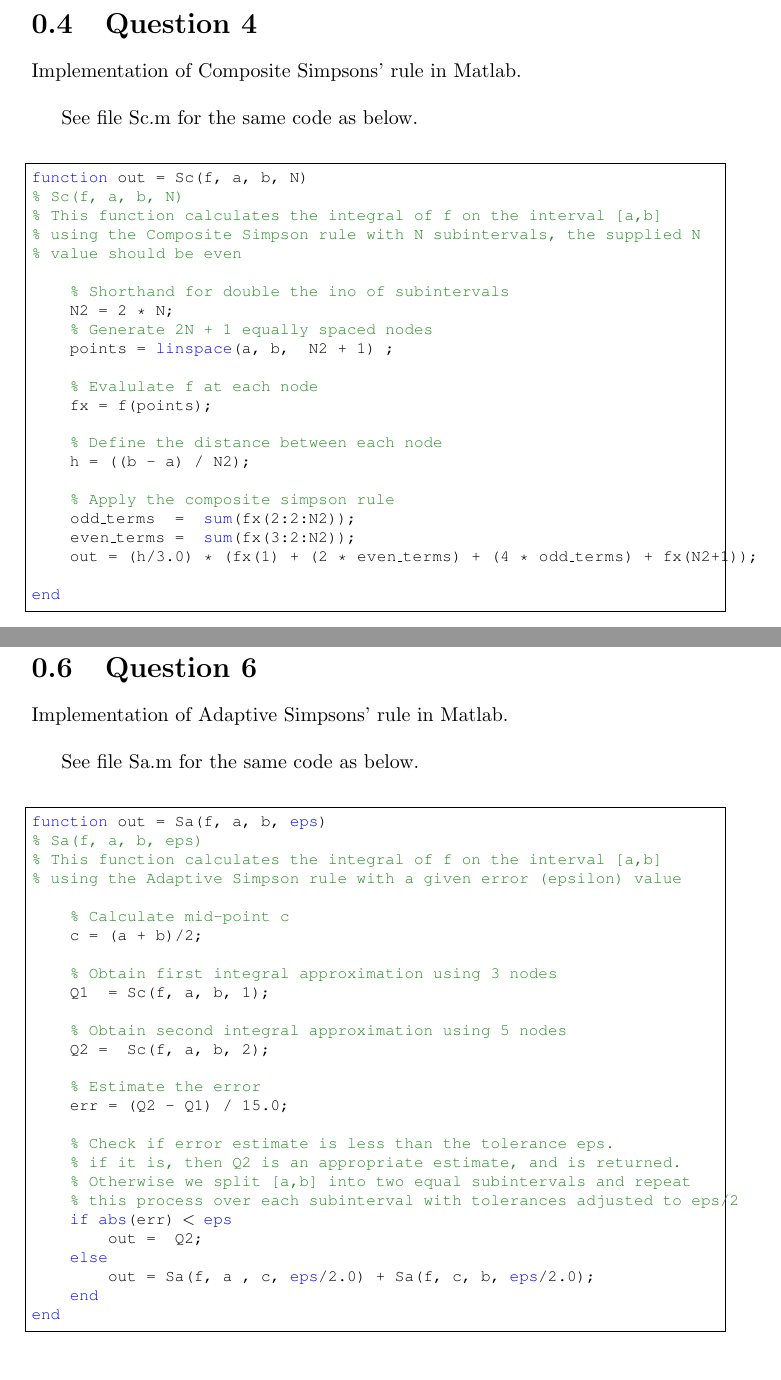
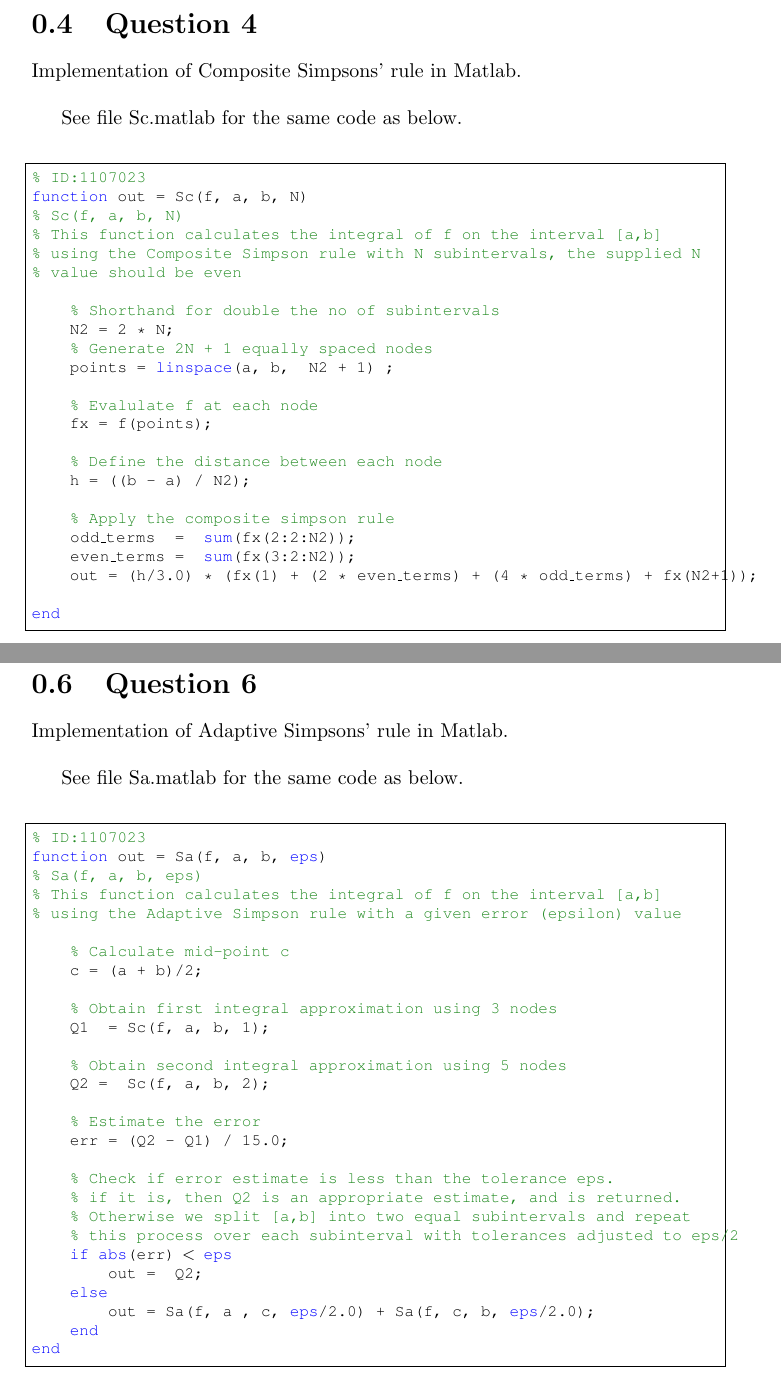
Before and after one commit to RossMeikleham/Adaptive-Quadrature-Assignment, a LaTeX document (answers.tex): two parts of pages 6 and 9 of 14, joined at a grey line, cut so that both start at the same text. The pictures show the PDF file answers.pdf that the author committed with the source.

Commit message:
Fixed links to matlab files in tex document

```diff
--- a/answers.tex
+++ b/answers.tex
@@ -151,5 +151,5 @@
 \section{Question 4}
 Implementation of Composite Simpsons' rule in Matlab. \\
 
-See file Sc.m for the same code as below.
+See file Sc.matlab for the same code as below.
 
@@ -242,5 +242,5 @@
 \section{Question 6}
 Implementation of Adaptive Simpsons' rule in Matlab. \\
 
-See file Sa.m for the same code as below.
+See file Sa.matlab for the same code as below.
 
```
Also changed, not shown: answers.pdf, answers.tex (4 more changed lines).
